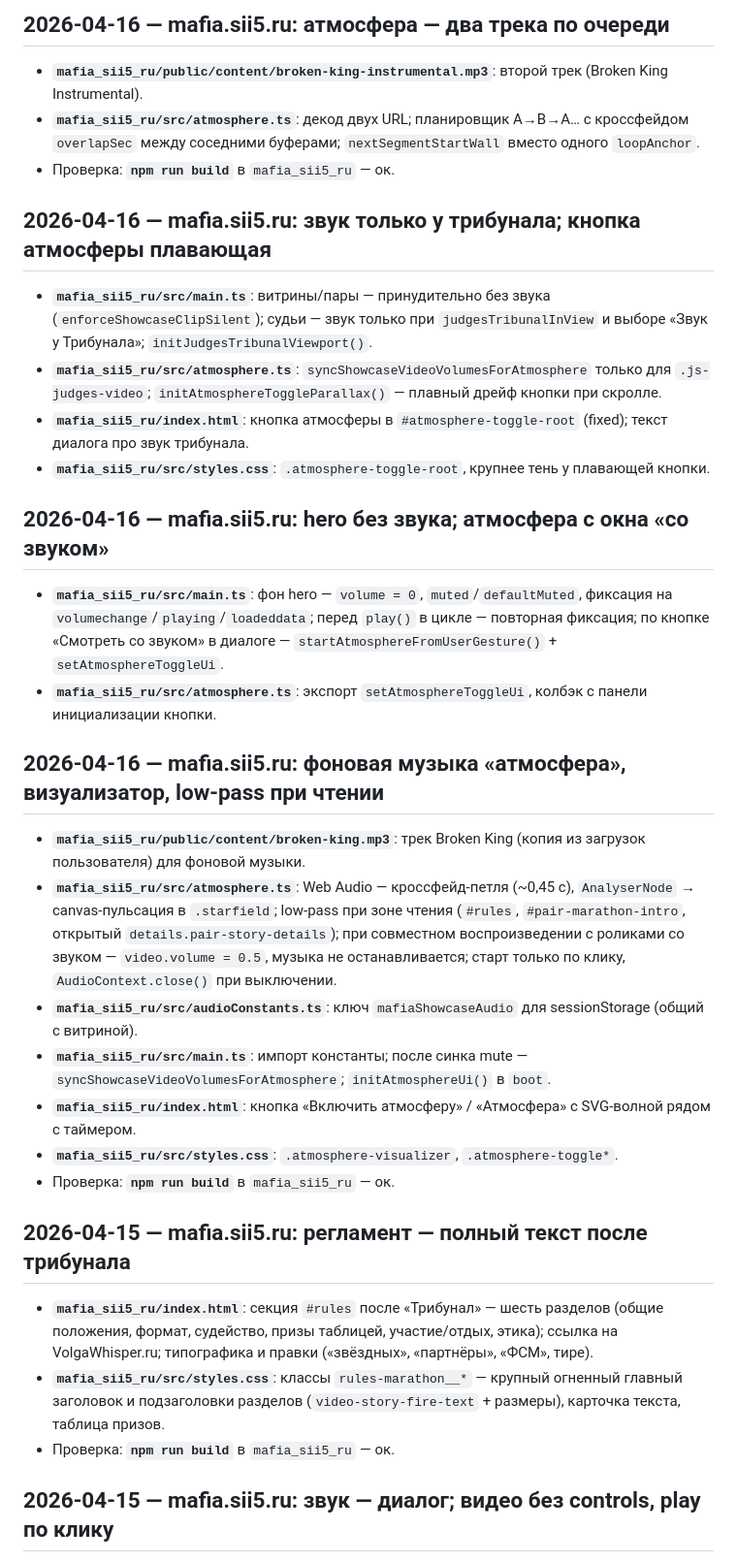
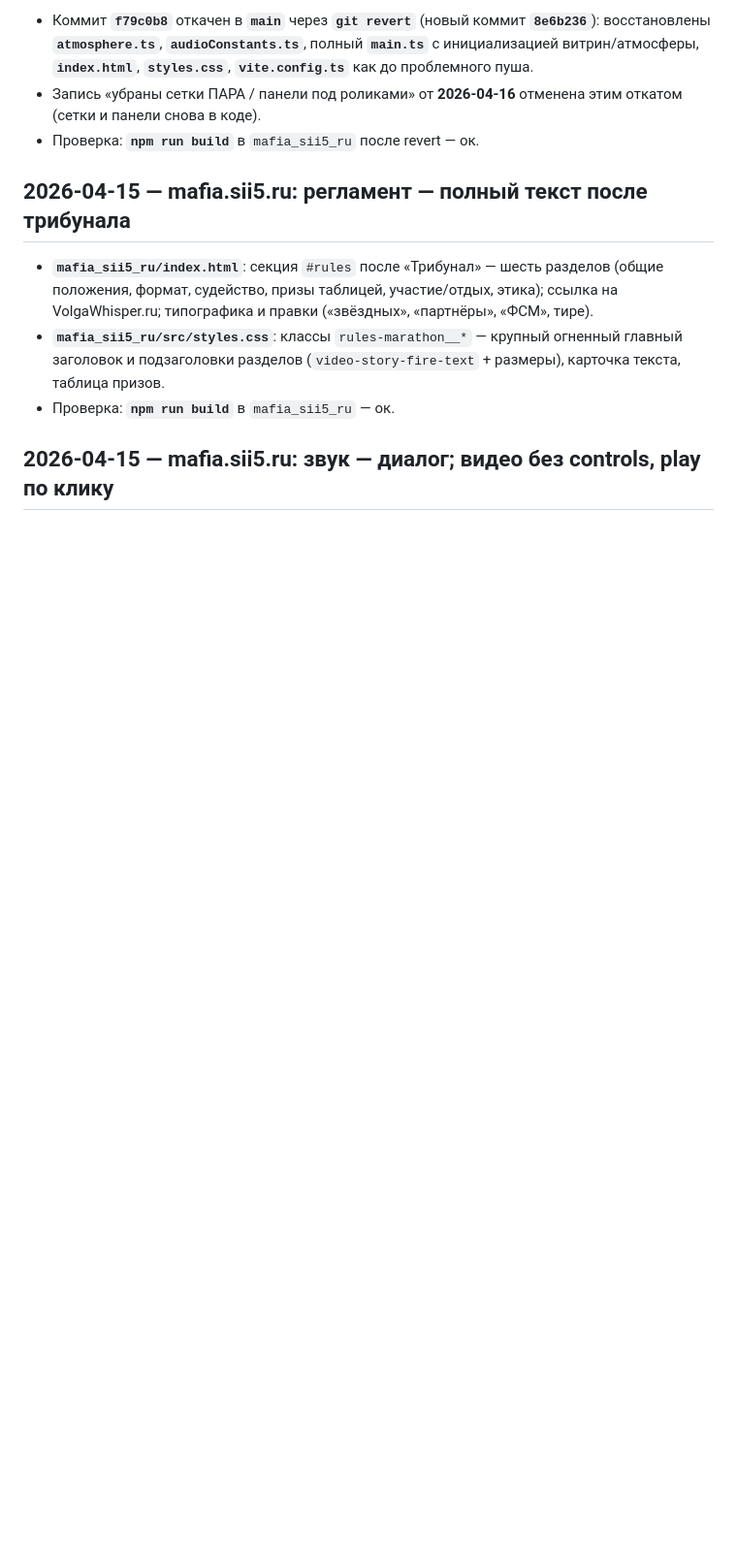
Before and after one commit to weirdsar/sii5, a Markdown page: log.md, the part around one of its changes. Shown at 97% size. Rendered like a GitHub page; blank space fills up the shorter version.

Commit message:
docs: log revert f79c0b8 for mafia landing
Made-with: Cursor

```diff
--- a/log.md
+++ b/log.md
@@ -24,30 +7,6 @@
-## 2026-04-16 — mafia.sii5.ru: атмосфера — два трека по очереди
-
-- **`mafia_sii5_ru/public/content/broken-king-instrumental.mp3`**: второй трек (Broken King Instrumental).
-- **`mafia_sii5_ru/src/atmosphere.ts`**: декод двух URL; планировщик A→B→A… с кроссфейдом `overlapSec` между соседними буферами; `nextSegmentStartWall` вместо одного `loopAnchor`.
-- Проверка: **`npm run build`** в `mafia_sii5_ru` — ок.
-
-## 2026-04-16 — mafia.sii5.ru: звук только у трибунала; кнопка атмосферы плавающая
-
-- **`mafia_sii5_ru/src/main.ts`**: витрины/пары — принудительно без звука (`enforceShowcaseClipSilent`); судьи — звук только при `judgesTribunalInView` и выборе «Звук у Трибунала»; `initJudgesTribunalViewport()`.
-- **`mafia_sii5_ru/src/atmosphere.ts`**: `syncShowcaseVideoVolumesForAtmosphere` только для `.js-judges-video`; `initAtmosphereToggleParallax()` — плавный дрейф кнопки при скролле.
-- **`mafia_sii5_ru/index.html`**: кнопка атмосферы в `#atmosphere-toggle-root` (fixed); текст диалога про звук трибунала.
-- **`mafia_sii5_ru/src/styles.css`**: `.atmosphere-toggle-root`, крупнее тень у плавающей кнопки.
-
-## 2026-04-16 — mafia.sii5.ru: hero без звука; атмосфера с окна «со звуком»
-
-- **`mafia_sii5_ru/src/main.ts`**: фон hero — `volume = 0`, `muted`/`defaultMuted`, фиксация на `volumechange`/`playing`/`loadeddata`; перед `play()` в цикле — повторная фиксация; по кнопке «Смотреть со звуком» в диалоге — `startAtmosphereFromUserGesture()` + `setAtmosphereToggleUi`.
-- **`mafia_sii5_ru/src/atmosphere.ts`**: экспорт `setAtmosphereToggleUi`, колбэк с панели инициализации кнопки.
-
-## 2026-04-16 — mafia.sii5.ru: фоновая музыка «атмосфера», визуализатор, low-pass при чтении
-
-- **`mafia_sii5_ru/public/content/broken-king.mp3`**: трек Broken King (копия из загрузок пользователя) для фоновой музыки.
-- **`mafia_sii5_ru/src/atmosphere.ts`**: Web Audio — кроссфейд-петля (~0,45 с), `AnalyserNode` → canvas-пульсация в `.starfield`; low-pass при зоне чтения (`#rules`, `#pair-marathon-intro`, открытый `details.pair-story-details`); при совместном воспроизведении с роликами со звуком — `video.volume = 0.5`, музыка не останавливается; старт только по клику, `AudioContext.close()` при выключении.
-- **`mafia_sii5_ru/src/audioConstants.ts`**: ключ `mafiaShowcaseAudio` для sessionStorage (общий с витриной).
-- **`mafia_sii5_ru/src/main.ts`**: импорт константы; после синка mute — `syncShowcaseVideoVolumesForAtmosphere`; `initAtmosphereUi()` в `boot`.
-- **`mafia_sii5_ru/index.html`**: кнопка «Включить атмосферу» / «Атмосфера» с SVG-волной рядом с таймером.
-- **`mafia_sii5_ru/src/styles.css`**: `.atmosphere-visualizer`, `.atmosphere-toggle*`.
-- Проверка: **`npm run build`** в `mafia_sii5_ru` — ок.
+- Коммит **`f79c0b8`** откачен в **`main`** через **`git revert`** (новый коммит **`8e6b236`**): восстановлены **`atmosphere.ts`**, **`audioConstants.ts`**, полный **`main.ts`** с инициализацией витрин/атмосферы, **`index.html`**, **`styles.css`**, **`vite.config.ts`** как до проблемного пуша.
+- Запись «убраны сетки ПАРА / панели под роликами» от **2026-04-16** отменена этим откатом (сетки и панели снова в коде).
+- Проверка: **`npm run build`** в `mafia_sii5_ru` после revert — ок.
 
 ## 2026-04-15 — mafia.sii5.ru: регламент — полный текст после трибунала
 
```
Also changed, not shown: other parts of log.md (+1 -18 lines).
